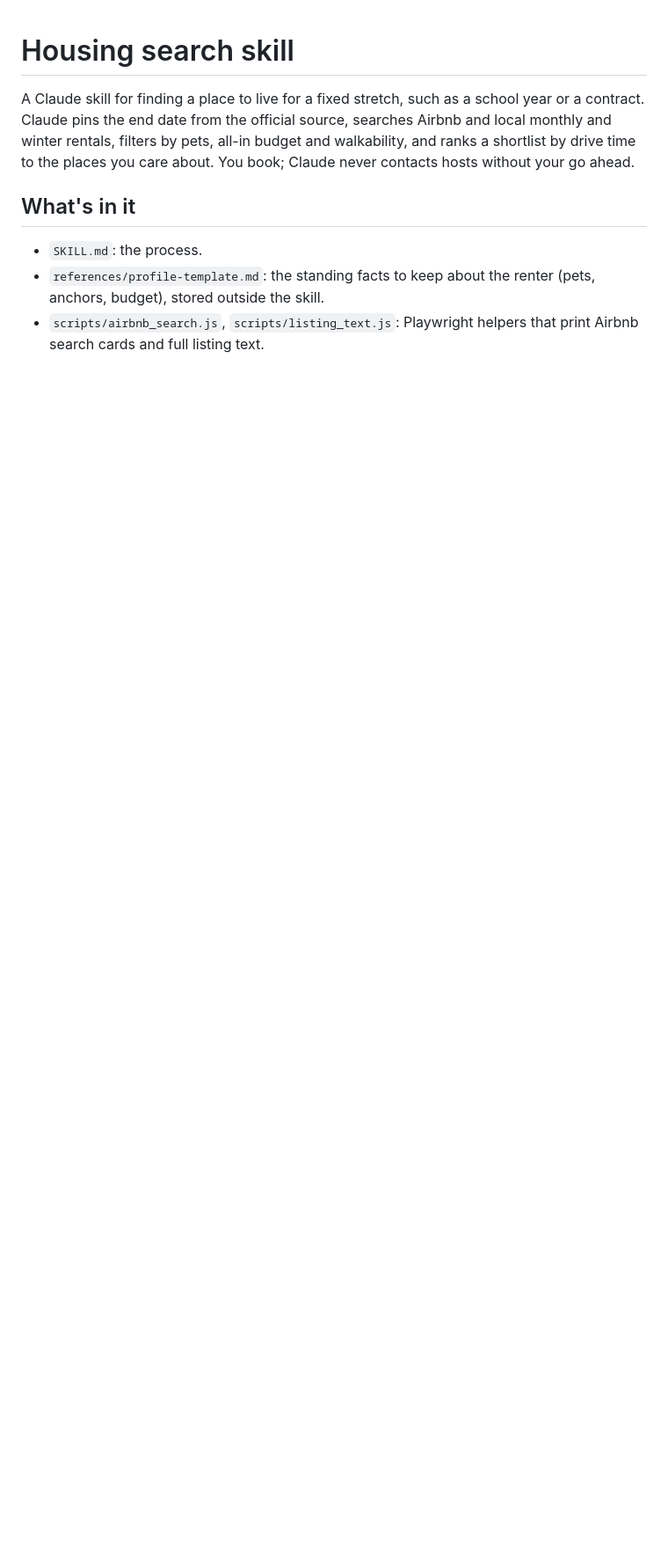
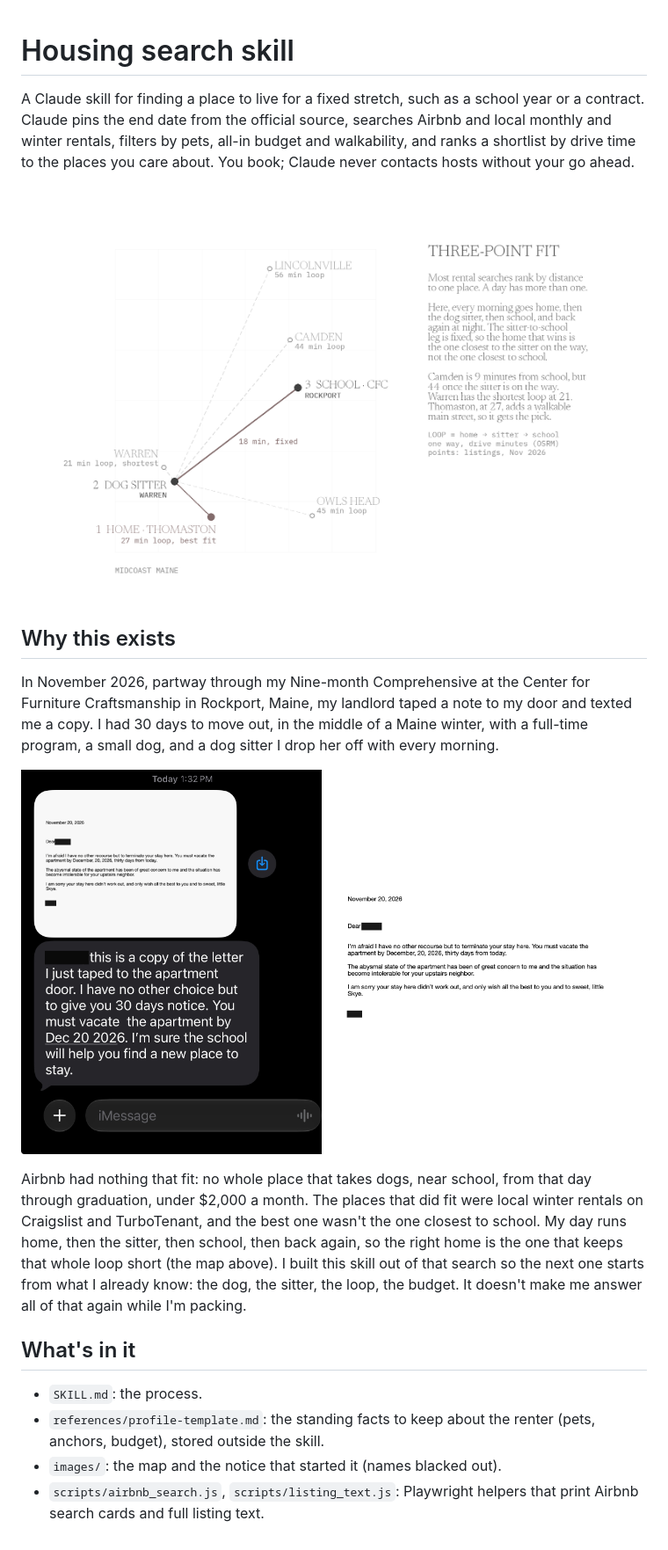
Before and after one commit to alicanrowe/housing-search, a Markdown page: README.md, the part around the change. Shown at 88% size. GitHub-like rendering; pictures changed too: images/notice-letter.png (added), images/notice-text.png (added), images/three-point-fit.png (added); blank space fills up the shorter version.

Commit message:
README: the eviction story behind the skill, three-point fit map
Co-Authored-By: Claude <noreply@anthropic.com>

```diff
--- a/README.md
+++ b/README.md
@@ -2,7 +2,21 @@
 
 A Claude skill for finding a place to live for a fixed stretch, such as a school year or a contract. Claude pins the end date from the official source, searches Airbnb and local monthly and winter rentals, filters by pets, all-in budget and walkability, and ranks a shortlist by drive time to the places you care about. You book; Claude never contacts hosts without your go ahead.
 
+![Three-point fit: home, dog sitter, school](images/three-point-fit.png)
+
+## Why this exists
+
+In November 2026, partway through my Nine-month Comprehensive at the Center for Furniture Craftsmanship in Rockport, Maine, my landlord taped a note to my door and texted me a copy. I had 30 days to move out, in the middle of a Maine winter, with a full-time program, a small dog, and a dog sitter I drop her off with every morning.
+
+<p>
+  <img src="images/notice-text.png" alt="Text message with a copy of the 30-day notice" width="48%">
+  <img src="images/notice-letter.png" alt="The 30-day notice letter" width="48%">
+</p>
+
+Airbnb had nothing that fit: no whole place that takes dogs, near school, from that day through graduation, under $2,000 a month. The places that did fit were local winter rentals on Craigslist and TurboTenant, and the best one wasn't the one closest to school. My day runs home, then the sitter, then school, then back again, so the right home is the one that keeps that whole loop short (the map above). I built this skill out of that search so the next one starts from what I already know: the dog, the sitter, the loop, the budget. It doesn't make me answer all of that again while I'm packing.
+
 ## What's in it
 - `SKILL.md`: the process.
 - `references/profile-template.md`: the standing facts to keep about the renter (pets, anchors, budget), stored outside the skill.
+- `images/`: the map and the notice that started it (names blacked out).
 - `scripts/airbnb_search.js`, `scripts/listing_text.js`: Playwright helpers that print Airbnb search cards and full listing text.
```
